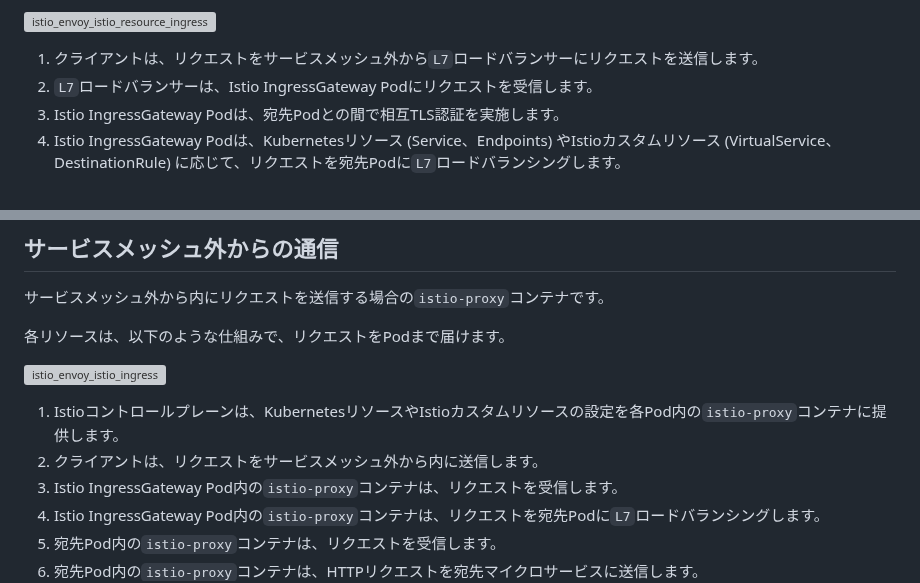
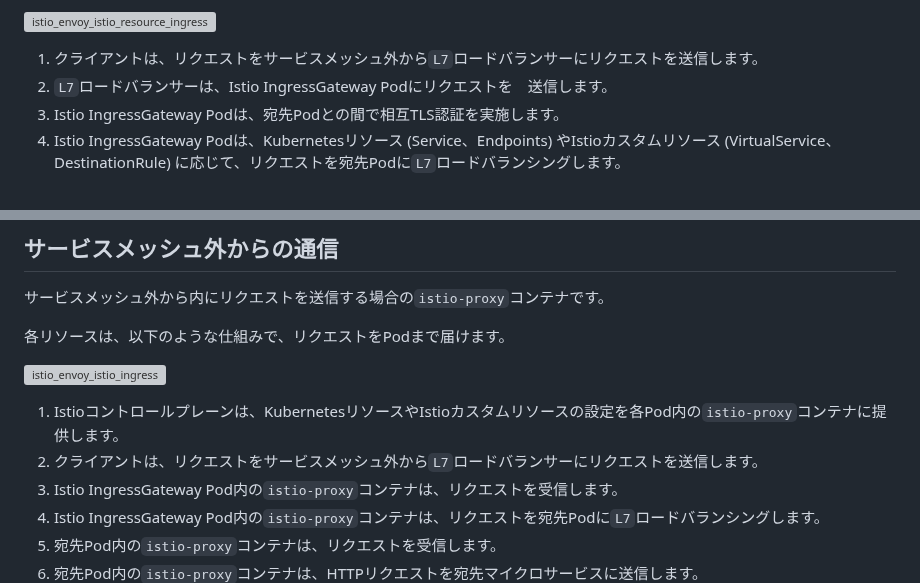
Before and after one commit to hiroki-it/hatenablog, a Markdown page: dist/draft/【Istio⛵️】IstioによるEnvoyの抽象化.md, 2 parts joined by grey strips. Drawn GitHub-style; grey boxes are pictures that could not be loaded.

```diff
--- a/dist/draft/【Istio⛵️】IstioによるEnvoyの抽象化.md
+++ b/dist/draft/【Istio⛵️】IstioによるEnvoyの抽象化.md
@@ -83,7 +86,7 @@ Endpoints
 ![istio_envoy_istio_resource_ingress](https://raw.githubusercontent.com/hiroki-it/tech-notebook-images/master/images/drawio/blog/istio/istio_envoy_istio_resource_ingress.png)
 
 1. クライアントは、リクエストをサービスメッシュ外から`L7`ロードバランサーにリクエストを送信します。
-2. `L7`ロードバランサーは、Istio IngressGateway Podにリクエストを受信します。
+2. `L7`ロードバランサーは、Istio IngressGateway Podにリクエストを　送信します。
 3. Istio IngressGateway Podは、宛先Podとの間で相互TLS認証を実施します。
 4. Istio IngressGateway Podは、Kubernetesリソース (Service、Endpoints) やIstioカスタムリソース (VirtualService、DestinationRule) に応じて、リクエストを宛先Podに`L7`ロードバランシングします。
 
@@ -183,7 +190,7 @@ Envoyの設定については、次章以降で解説します。
 ![istio_envoy_istio_ingress](https://raw.githubusercontent.com/hiroki-it/tech-notebook-images/master/images/drawio/blog/istio/istio_envoy_istio_ingress.png)
 
 1. Istioコントロールプレーンは、KubernetesリソースやIstioカスタムリソースの設定を各Pod内の`istio-proxy`コンテナに提供します。
-2. クライアントは、リクエストをサービスメッシュ外から内に送信します。
+2. クライアントは、リクエストをサービスメッシュ外から`L7`ロードバランサーにリクエストを送信します。
 3. Istio IngressGateway Pod内の`istio-proxy`コンテナは、リクエストを受信します。
 4. Istio IngressGateway Pod内の`istio-proxy`コンテナは、リクエストを宛先Podに`L7`ロードバランシングします。
 5. 宛先Pod内の`istio-proxy`コンテナは、リクエストを受信します。
```
Also changed, not shown: other parts of dist/draft/【Istio⛵️】IstioによるEnvoyの抽象化.md (+53 -46 lines).
